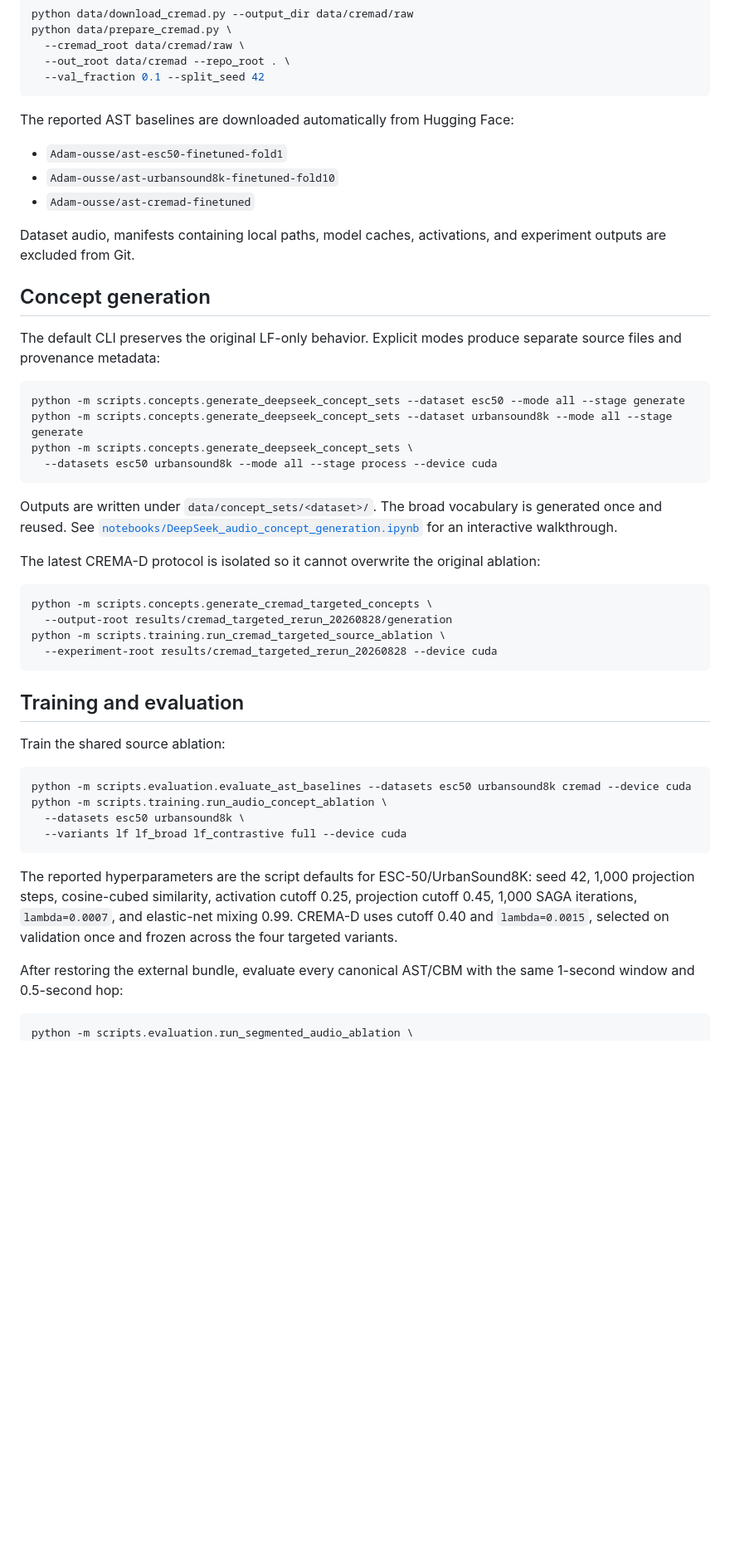
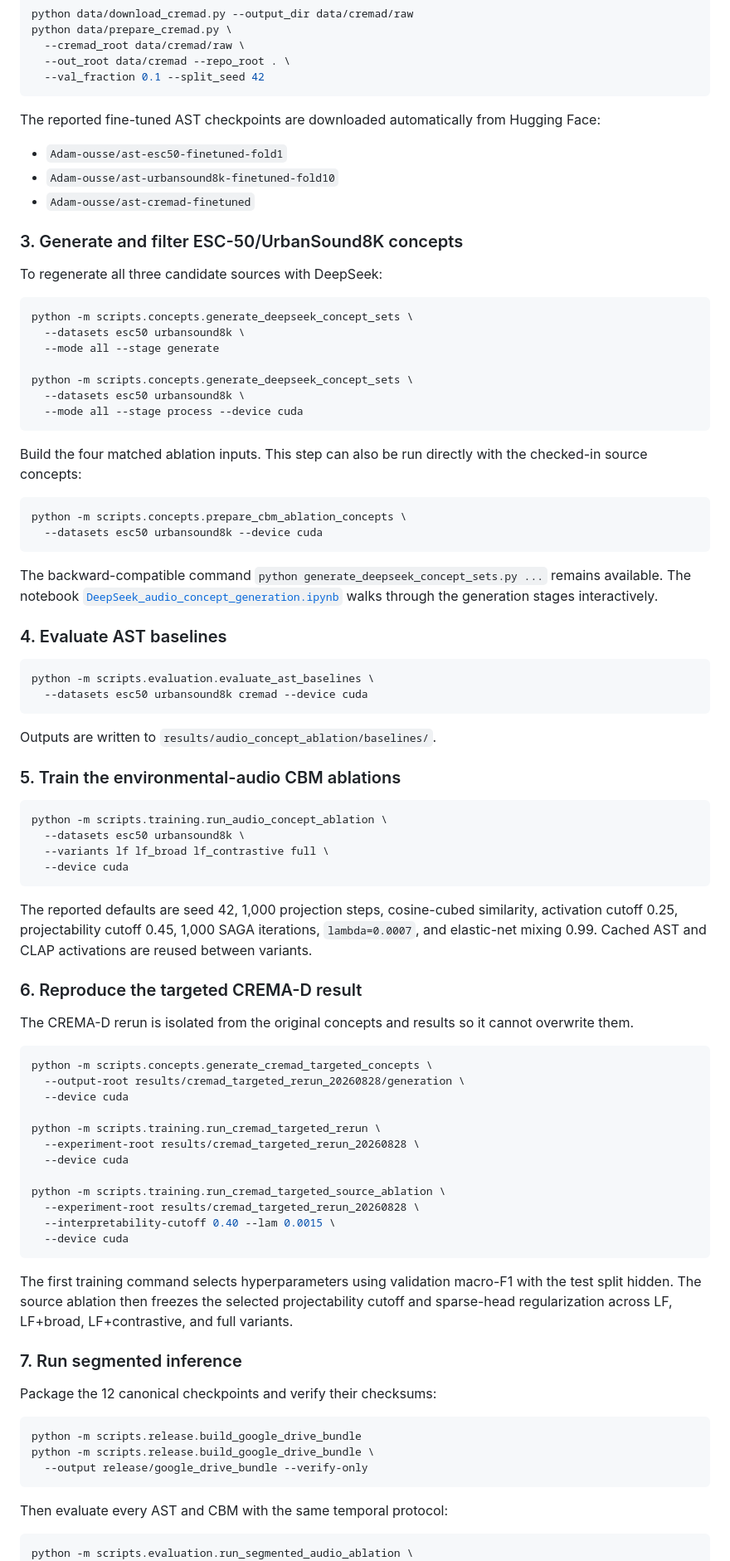
Before and after one commit to Adam-Ousse/Label-free-CBM-Audio, a Markdown page: README.md, the part around the change printed below. Shown: that part at 83% size. Rendered like a GitHub page; blank space fills up the shorter version.

````diff
--- a/README.md
+++ b/README.md
@@ -87,60 +113,87 @@ python data/prepare_cremad.py \
   --val_fraction 0.1 --split_seed 42
 ```
 
-The reported AST baselines are downloaded automatically from Hugging Face:
+The reported fine-tuned AST checkpoints are downloaded automatically from Hugging Face:
 
 - `Adam-ousse/ast-esc50-finetuned-fold1`
 - `Adam-ousse/ast-urbansound8k-finetuned-fold10`
 - `Adam-ousse/ast-cremad-finetuned`
 
-Dataset audio, manifests containing local paths, model caches, activations, and
-experiment outputs are excluded from Git.
+### 3. Generate and filter ESC-50/UrbanSound8K concepts
 
-## Concept generation
-
-The default CLI preserves the original LF-only behavior. Explicit modes produce
-separate source files and provenance metadata:
+To regenerate all three candidate sources with DeepSeek:
 
 ```bash
-python -m scripts.concepts.generate_deepseek_concept_sets --dataset esc50 --mode all --stage generate
-python -m scripts.concepts.generate_deepseek_concept_sets --dataset urbansound8k --mode all --stage generate
 python -m scripts.concepts.generate_deepseek_concept_sets \
-  --datasets esc50 urbansound8k --mode all --stage process --device cuda
+  --datasets esc50 urbansound8k \
+  --mode all --stage generate
+
+python -m scripts.concepts.generate_deepseek_concept_sets \
+  --datasets esc50 urbansound8k \
+  --mode all --stage process --device cuda
 ```
 
-Outputs are written under `data/concept_sets/<dataset>/`. The broad vocabulary
-is generated once and reused. See
-[`notebooks/DeepSeek_audio_concept_generation.ipynb`](notebooks/DeepSeek_audio_concept_generation.ipynb)
-for an interactive walkthrough.
+Build the four matched ablation inputs. This step can also be run directly with the checked-in source concepts:
 
-The latest CREMA-D protocol is isolated so it cannot overwrite the original ablation:
+```bash
+python -m scripts.concepts.prepare_cbm_ablation_concepts \
+  --datasets esc50 urbansound8k --device cuda
+```
+
+The backward-compatible command `python generate_deepseek_concept_sets.py ...` remains available. The notebook [`DeepSeek_audio_concept_generation.ipynb`](notebooks/DeepSeek_audio_concept_generation.ipynb) walks through the generation stages interactively.
+
+### 4. Evaluate AST baselines
+
+```bash
+python -m scripts.evaluation.evaluate_ast_baselines \
+  --datasets esc50 urbansound8k cremad --device cuda
+```
+
+Outputs are written to `results/audio_concept_ablation/baselines/`.
+
+### 5. Train the environmental-audio CBM ablations
+
+```bash
+python -m scripts.training.run_audio_concept_ablation \
+  --datasets esc50 urbansound8k \
+  --variants lf lf_broad lf_contrastive full \
+  --device cuda
+```
+
+The reported defaults are seed 42, 1,000 projection steps, cosine-cubed similarity, activation cutoff 0.25, projectability cutoff 0.45, 1,000 SAGA iterations, `lambda=0.0007`, and elastic-net mixing 0.99. Cached AST and CLAP activations are reused between variants.
+
+### 6. Reproduce the targeted CREMA-D result
+
+The CREMA-D rerun is isolated from the original concepts and results so it cannot overwrite them.
 
 ```bash
 python -m scripts.concepts.generate_cremad_targeted_concepts \
-  --output-root results/cremad_targeted_rerun_20260828/generation
+  --output-root results/cremad_targeted_rerun_20260828/generation \
+  --device cuda
+
+python -m scripts.training.run_cremad_targeted_rerun \
+  --experiment-root results/cremad_targeted_rerun_20260828 \
+  --device cuda
+
 python -m scripts.training.run_cremad_targeted_source_ablation \
-  --experiment-root results/cremad_targeted_rerun_20260828 --device cuda
+  --experiment-root results/cremad_targeted_rerun_20260828 \
+  --interpretability-cutoff 0.40 --lam 0.0015 \
+  --device cuda
 ```
 
-## Training and evaluation
+The first training command selects hyperparameters using validation macro-F1 with the test split hidden. The source ablation then freezes the selected projectability cutoff and sparse-head regularization across LF, LF+broad, LF+contrastive, and full variants.
 
-Train the shared source ablation:
+### 7. Run segmented inference
+
+Package the 12 canonical checkpoints and verify their checksums:
 
 ```bash
-python -m scripts.evaluation.evaluate_ast_baselines --datasets esc50 urbansound8k cremad --device cuda
-python -m scripts.training.run_audio_concept_ablation \
-  --datasets esc50 urbansound8k \
-  --variants lf lf_broad lf_contrastive full --device cuda
+python -m scripts.release.build_google_drive_bundle
+python -m scripts.release.build_google_drive_bundle \
+  --output release/google_drive_bundle --verify-only
 ```
 
-The reported hyperparameters are the script defaults for ESC-50/UrbanSound8K:
-seed 42, 1,000 projection steps, cosine-cubed similarity, activation cutoff
-0.25, projection cutoff 0.45, 1,000 SAGA iterations, `lambda=0.0007`, and
-elastic-net mixing 0.99. CREMA-D uses cutoff 0.40 and `lambda=0.0015`, selected
-on validation once and frozen across the four targeted variants.
-
-After restoring the external bundle, evaluate every canonical AST/CBM with the
-same 1-second window and 0.5-second hop:
+Then evaluate every AST and CBM with the same temporal protocol:
 
 ```bash
 python -m scripts.evaluation.run_segmented_audio_ablation \
````
Also changed, not shown: other parts of README.md (+124 -78 lines), docs/assets/images/esc50_lf_broad_temporal.png (added).
